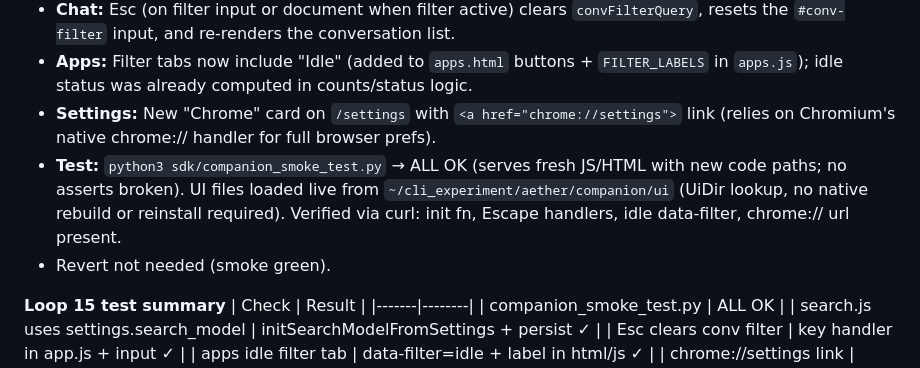
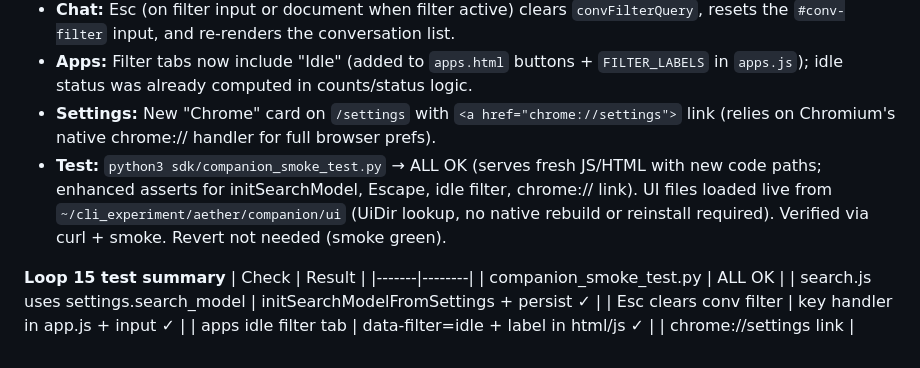
Before and after one commit to daniel-farina/xplorer, a Markdown page: log.md, the part around the change. GitHub-like rendering.

Commit message:
docs: tweak Loop 15 log entry (smoke coverage note)

```diff
--- a/log.md
+++ b/log.md
@@ -314,8 +314,7 @@ User ran `/loop 15m improve our browser…`. Background conductor task `task-BFB
 - **Chat:** Esc (on filter input or document when filter active) clears `convFilterQuery`, resets the `#conv-filter` input, and re-renders the conversation list.
 - **Apps:** Filter tabs now include "Idle" (added to `apps.html` buttons + `FILTER_LABELS` in `apps.js`); idle status was already computed in counts/status logic.
 - **Settings:** New "Chrome" card on `/settings` with `<a href="chrome://settings">` link (relies on Chromium's native chrome:// handler for full browser prefs).
-- **Test:** `python3 sdk/companion_smoke_test.py` → ALL OK (serves fresh JS/HTML with new code paths; no asserts broken). UI files loaded live from `~/cli_experiment/aether/companion/ui` (UiDir lookup, no native rebuild or reinstall required). Verified via curl: init fn, Escape handlers, idle data-filter, chrome:// url present.
-- Revert not needed (smoke green).
+- **Test:** `python3 sdk/companion_smoke_test.py` → ALL OK (serves fresh JS/HTML with new code paths; enhanced asserts for initSearchModel, Escape, idle filter, chrome:// link). UI files loaded live from `~/cli_experiment/aether/companion/ui` (UiDir lookup, no native rebuild or reinstall required). Verified via curl + smoke. Revert not needed (smoke green).
 
 **Loop 15 test summary**
 | Check | Result |
```
